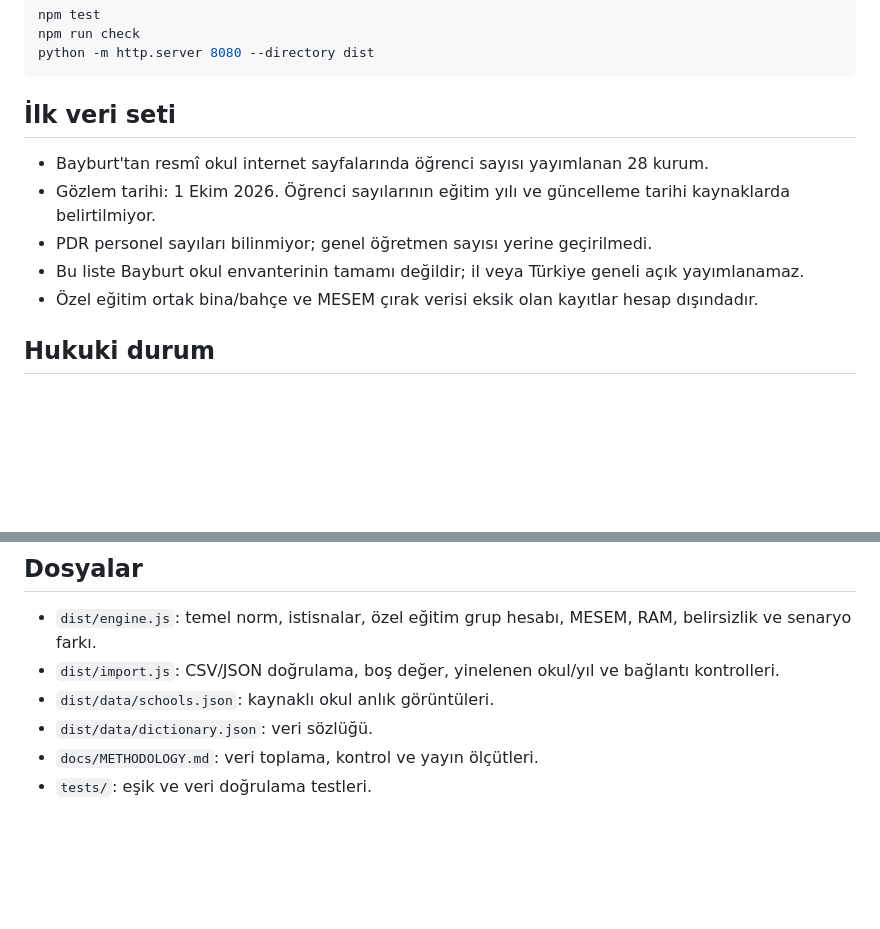
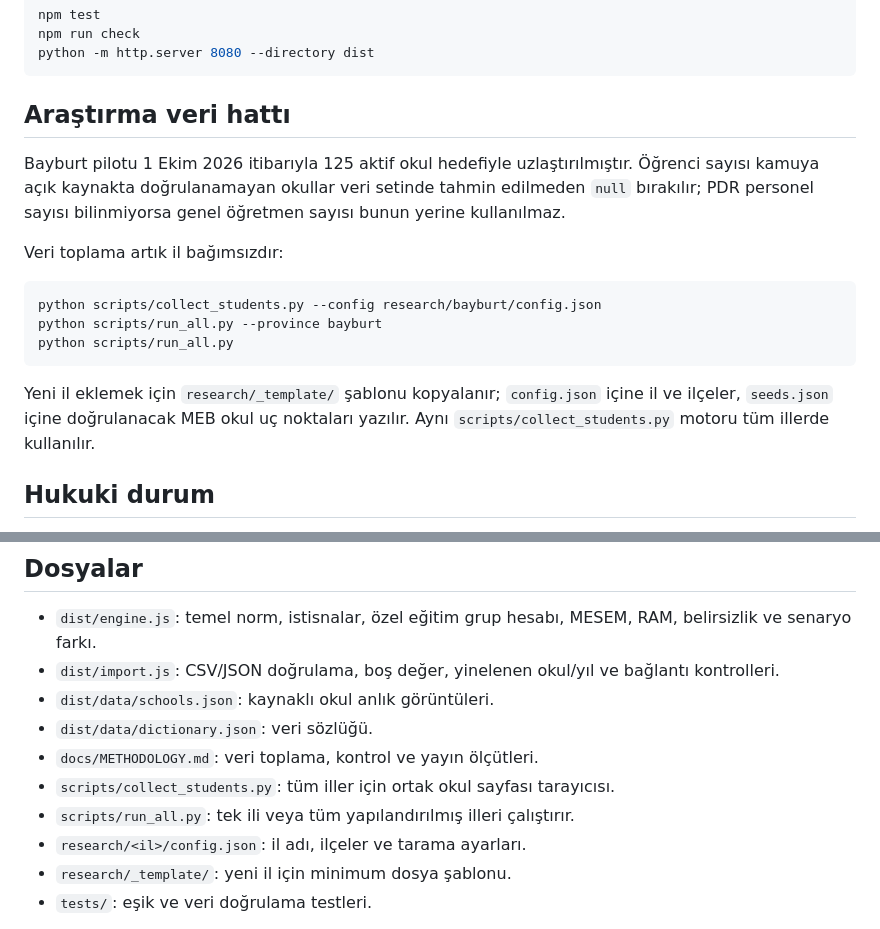
Before and after one commit to Evrenguless/norm.pdrkampus, a Markdown page: README.md, 2 parts joined by grey strips. GitHub-like rendering; blank space fills up the shorter version.

Commit message:
Document multi-province collection workflow

````diff
--- a/README.md
+++ b/README.md
@@ -12,13 +12,19 @@ npm run check
 python -m http.server 8080 --directory dist
 ```
 
-## İlk veri seti
+## Araştırma veri hattı
 
-- Bayburt'tan resmî okul internet sayfalarında öğrenci sayısı yayımlanan 28 kurum.
-- Gözlem tarihi: 1 Ekim 2026. Öğrenci sayılarının eğitim yılı ve güncelleme tarihi kaynaklarda belirtilmiyor.
-- PDR personel sayıları bilinmiyor; genel öğretmen sayısı yerine geçirilmedi.
-- Bu liste Bayburt okul envanterinin tamamı değildir; il veya Türkiye geneli açık yayımlanamaz.
-- Özel eğitim ortak bina/bahçe ve MESEM çırak verisi eksik olan kayıtlar hesap dışındadır.
+Bayburt pilotu 1 Ekim 2026 itibarıyla 125 aktif okul hedefiyle uzlaştırılmıştır. Öğrenci sayısı kamuya açık kaynakta doğrulanamayan okullar veri setinde tahmin edilmeden `null` bırakılır; PDR personel sayısı bilinmiyorsa genel öğretmen sayısı bunun yerine kullanılmaz.
+
+Veri toplama artık il bağımsızdır:
+
+```sh
+python scripts/collect_students.py --config research/bayburt/config.json
+python scripts/run_all.py --province bayburt
+python scripts/run_all.py
+```
+
+Yeni il eklemek için `research/_template/` şablonu kopyalanır; `config.json` içine il ve ilçeler, `seeds.json` içine doğrulanacak MEB okul uç noktaları yazılır. Aynı `scripts/collect_students.py` motoru tüm illerde kullanılır.
 
 ## Hukuki durum
 
@@ -31,6 +37,10 @@ Hesap motoru 2021 tarihli MEB okul sitesindeki yönetmelik kopyasının Madde 21
 - `dist/data/schools.json`: kaynaklı okul anlık görüntüleri.
 - `dist/data/dictionary.json`: veri sözlüğü.
 - `docs/METHODOLOGY.md`: veri toplama, kontrol ve yayın ölçütleri.
+- `scripts/collect_students.py`: tüm iller için ortak okul sayfası tarayıcısı.
+- `scripts/run_all.py`: tek ili veya tüm yapılandırılmış illeri çalıştırır.
+- `research/<il>/config.json`: il adı, ilçeler ve tarama ayarları.
+- `research/_template/`: yeni il için minimum dosya şablonu.
 - `tests/`: eşik ve veri doğrulama testleri.
 
 CSV veya JSON içe aktarma yalnızca tarayıcı oturumundadır; sunucuya yüklemez. Ortak veri seti `dist/data/schools.json` dosyasıyla, inceleme sonrası sürümlenir. Paylaşım bağlantısı senaryo eşiklerini ve filtreleri taşır, yerel içe aktarılan veriyi taşımaz. Sunucu/üyelik gerektirmeden kaynaklı veri kamuya uygun bir statik platformda yayımlanabilir. İlk önizleme özel erişimlidir.
````
